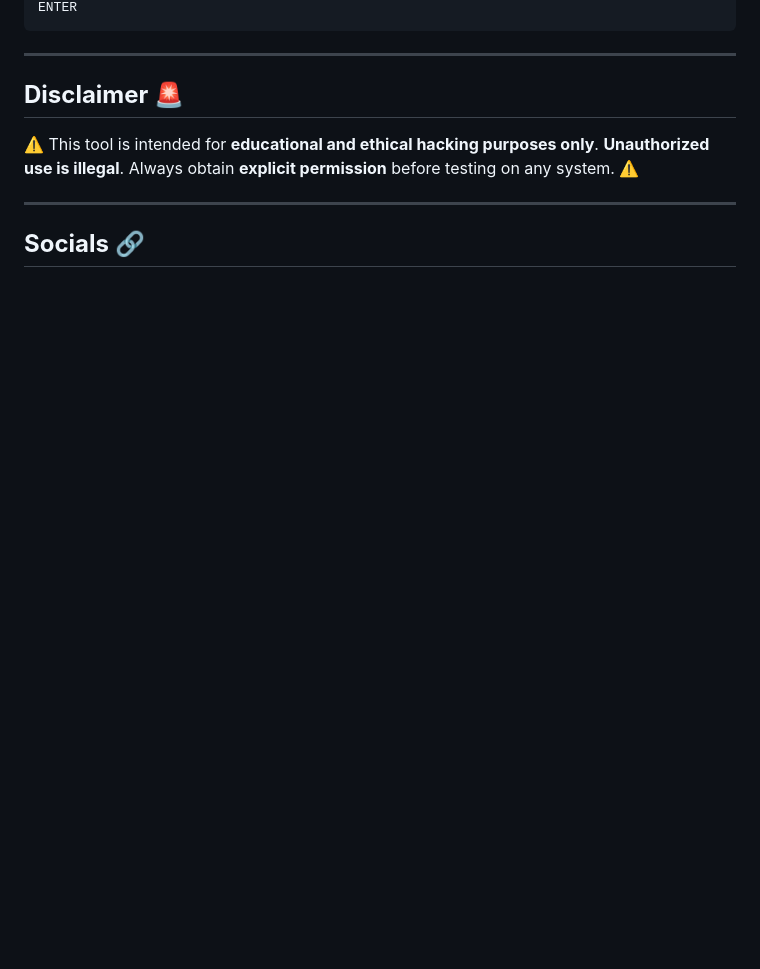
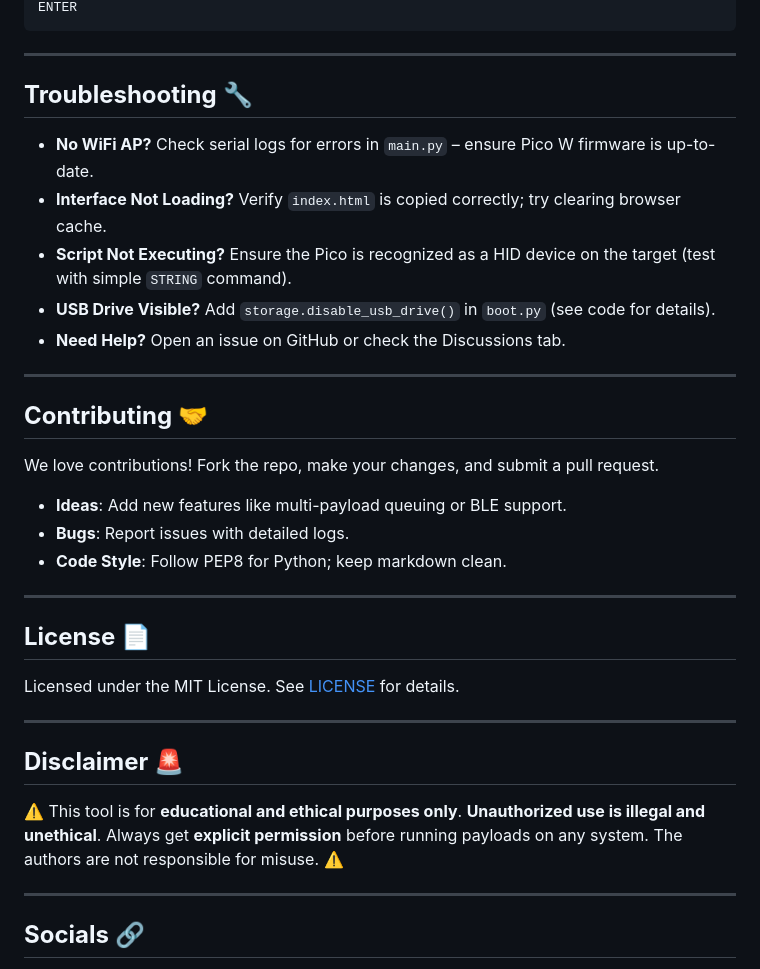
Before and after one commit to letchupkt/WifiDucky, a Markdown page: README.md, the part around the change printed below. Rendered like a GitHub page; blank space fills up the shorter version.

````diff
--- a/README.md
+++ b/README.md
@@ -73,8 +121,27 @@ ENTER
 ```
 
 ---
+## **Troubleshooting** 🔧
+- **No WiFi AP?** Check serial logs for errors in `main.py` – ensure Pico W firmware is up-to-date.
+- **Interface Not Loading?** Verify `index.html` is copied correctly; try clearing browser cache.
+- **Script Not Executing?** Ensure the Pico is recognized as a HID device on the target (test with simple `STRING` command).
+- **USB Drive Visible?** Add `storage.disable_usb_drive()` in `boot.py` (see code for details).
+- **Need Help?** Open an issue on GitHub or check the Discussions tab.
+
+---
+## **Contributing** 🤝
+We love contributions! Fork the repo, make your changes, and submit a pull request.
+- **Ideas**: Add new features like multi-payload queuing or BLE support.
+- **Bugs**: Report issues with detailed logs.
+- **Code Style**: Follow PEP8 for Python; keep markdown clean.
+
+---
+## **License** 📄
+Licensed under the MIT License. See [LICENSE](LICENSE) for details.
+
+---
 ## **Disclaimer** 🚨
-⚠️ This tool is intended for **educational and ethical hacking purposes only**. **Unauthorized use is illegal**. Always obtain **explicit permission** before testing on any system. ⚠️
+⚠️ This tool is for **educational and ethical purposes only**. **Unauthorized use is illegal and unethical**. Always get **explicit permission** before running payloads on any system. The authors are not responsible for misuse. ⚠️
 
 ---
 ## **Socials** 🔗
````
Also changed, not shown: other parts of README.md (+88 -39 lines).
